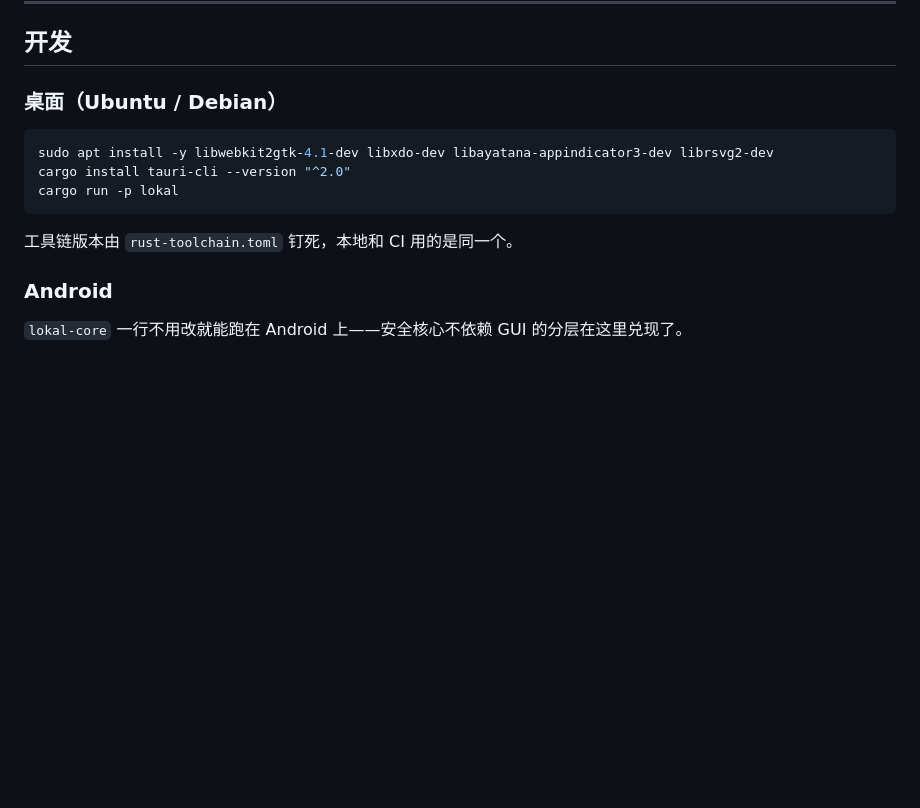
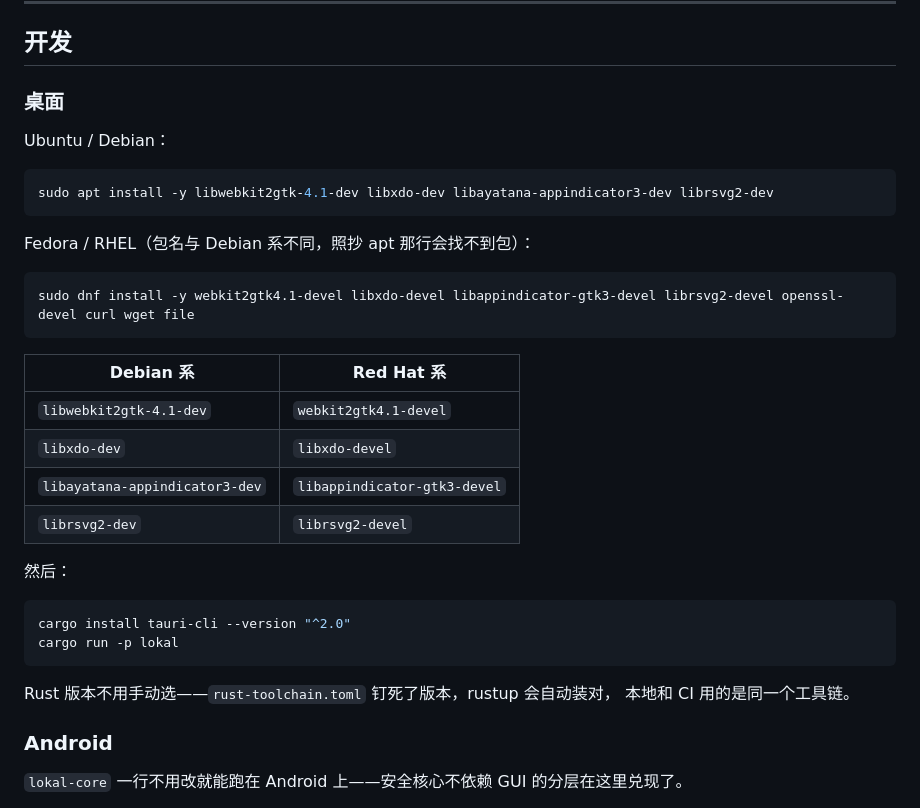
Before and after one commit to Neomelt/lokal, a Markdown page: README.md, the part around the change. Drawn GitHub-style; blank space fills up the shorter version.

Commit message:
docs: 补充 Fedora / RHEL 的系统依赖
包名与 Debian 系不同，照抄 apt 那行会找不到包。附对照表，
方便换发行版时查。

Co-Authored-By: Claude Opus 5 <noreply@anthropic.com>

````diff
--- a/README.md
+++ b/README.md
@@ -183,15 +183,36 @@ cargo run --release --example verify_backup -- <备份文件>   # 校验一份
 
 ## 开发
 
-### 桌面（Ubuntu / Debian）
+### 桌面
+
+Ubuntu / Debian：
 
 ```bash
 sudo apt install -y libwebkit2gtk-4.1-dev libxdo-dev libayatana-appindicator3-dev librsvg2-dev
+```
+
+Fedora / RHEL（包名与 Debian 系不同，照抄 apt 那行会找不到包）：
+
+```bash
+sudo dnf install -y webkit2gtk4.1-devel libxdo-devel libappindicator-gtk3-devel librsvg2-devel openssl-devel curl wget file
+```
+
+| Debian 系 | Red Hat 系 |
+|---|---|
+| `libwebkit2gtk-4.1-dev` | `webkit2gtk4.1-devel` |
+| `libxdo-dev` | `libxdo-devel` |
+| `libayatana-appindicator3-dev` | `libappindicator-gtk3-devel` |
+| `librsvg2-dev` | `librsvg2-devel` |
+
+然后：
+
+```bash
 cargo install tauri-cli --version "^2.0"
 cargo run -p lokal
 ```
 
-工具链版本由 `rust-toolchain.toml` 钉死，本地和 CI 用的是同一个。
+Rust 版本不用手动选——`rust-toolchain.toml` 钉死了版本，rustup 会自动装对，
+本地和 CI 用的是同一个工具链。
 
 ### Android
 
````
